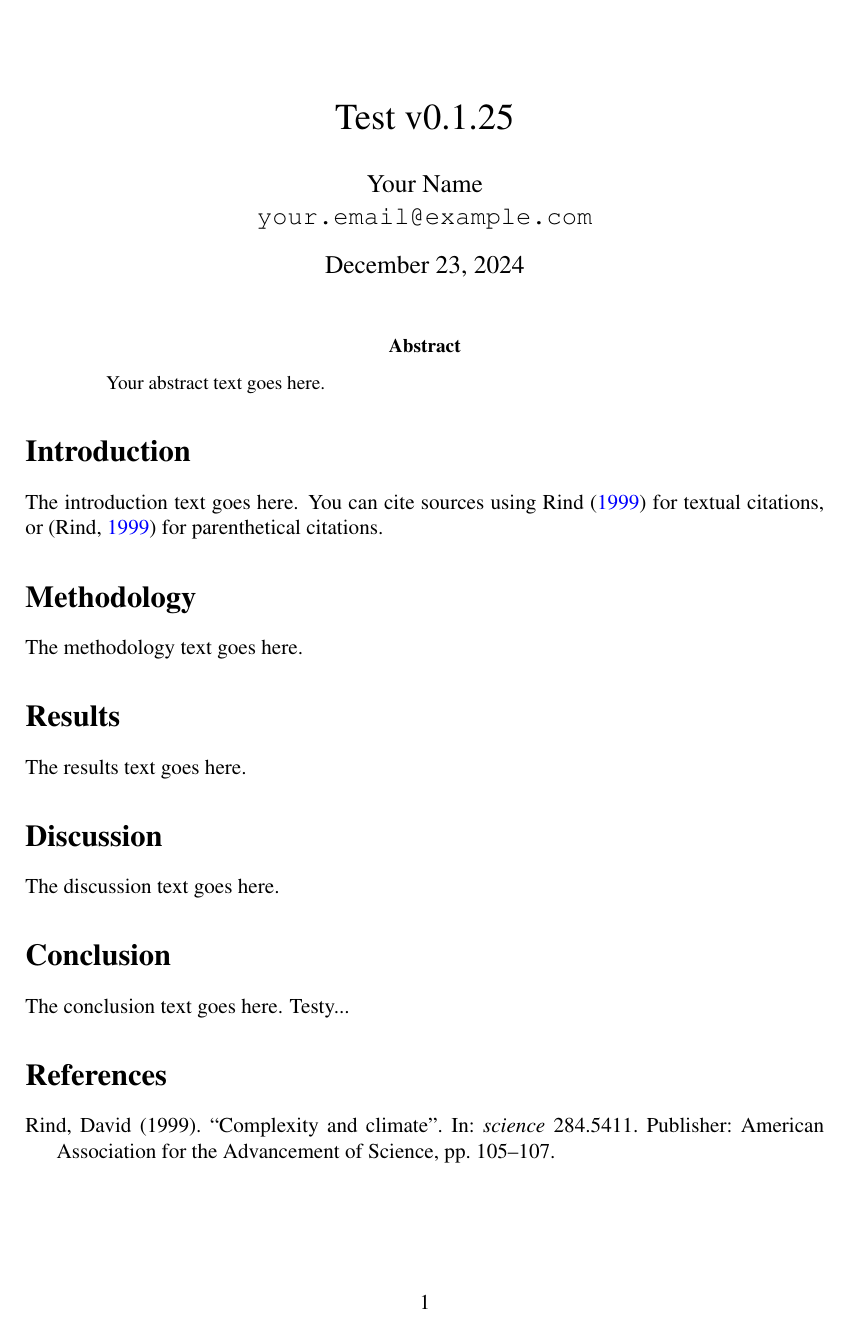
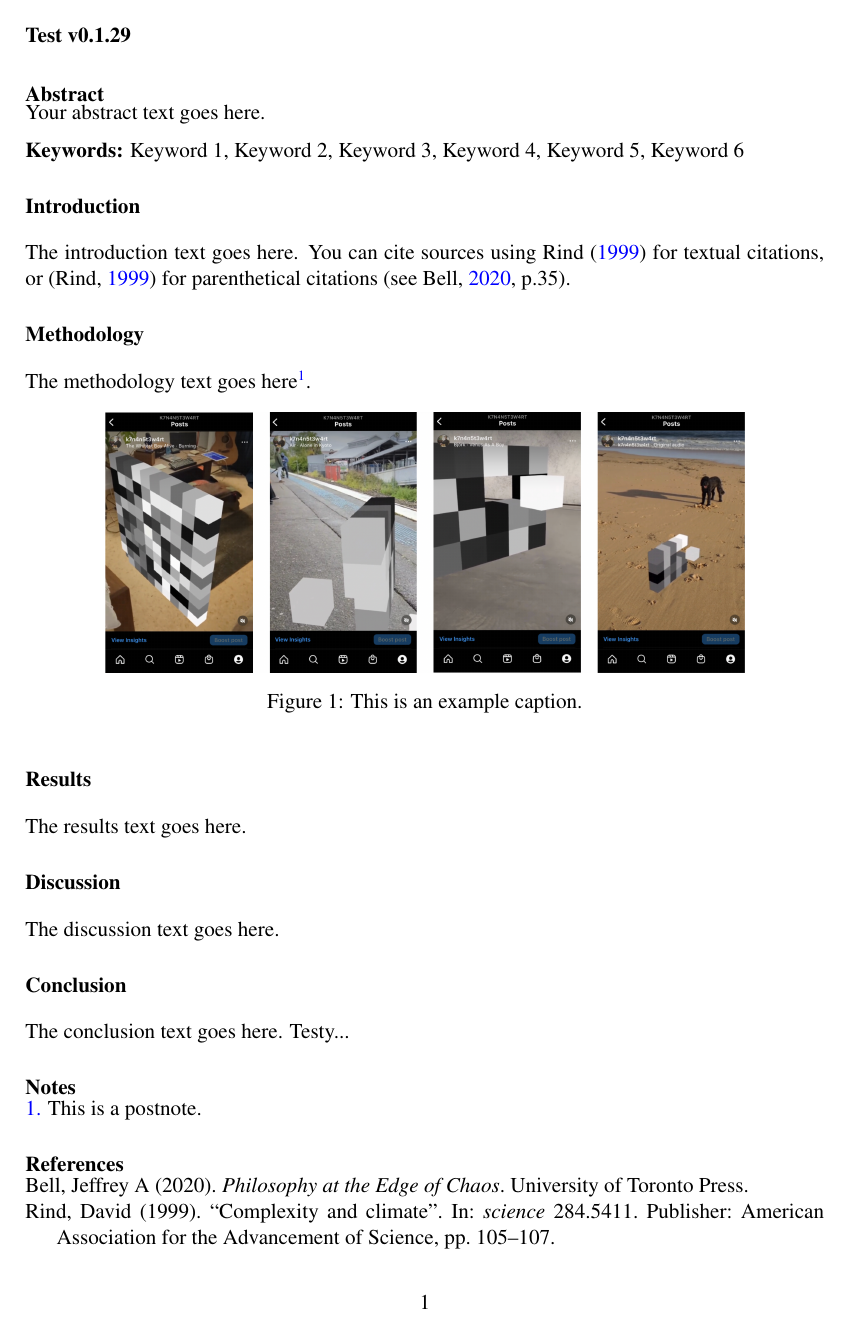
Before and after one commit to k7n4n5t3w4rt/TechnoeticArtsLaTeX, a LaTeX paper (index.tex): the whole page. Compiled offline with pdfLaTeX.

Commit message:
Basic layout with references.

```diff
--- a/index.tex
+++ b/index.tex
@@ -5,6 +5,31 @@
 \usepackage{csquotes}
 \usepackage{geometry}
 \geometry{a4paper, margin=1in}
+\usepackage{graphicx}  % Include the graphicx package to add figures
+\usepackage{caption}   % Enhanced caption handling
+\usepackage{postnotes}
+\postnotesetup{
+  format={\normalsize \raggedright},  % Set the endnotes text to 12pt and left-align
+  listenv=none,  % Disable the list environment to align notes to the left
+  heading=\mycustomheading  % Custom heading to eliminate space after
+}
+
+% Custom heading command to remove space after
+\newcommand{\mycustomheading}{
+  \section*{Notes}
+  \vspace{-\baselineskip} % Remove the space after the heading
+}
+
+% Title setup
+\usepackage{titlesec}
+
+% Aligning all section headings to the left
+\titleformat{\section}
+  {\normalfont\normalsize\bfseries}{\thesection}{1em}{}
+\titleformat{\subsection}
+  {\normalfont\normalsize\bfseries}{\thesubsection}{1em}{}
+\titleformat{\subsubsection}
+  {\normalfont\normalsize\bfseries}{\thesubsubsection}{1em}{}
 
 % Font selection
 \usepackage[T1]{fontenc}
@@ -16,10 +41,46 @@
 % BibLaTeX setup for Harvard style with full first names
 \usepackage[backend=biber, style=authoryear, maxcitenames=2, giveninits=false, natbib=true, uniquename=full]{biblatex}
 \addbibresource{references.bib} % Specify the bibliography file
+% Redefine the bibliography heading to remove space after
+\defbibheading{bibliography}[\bibname]{%
+  \section*{References}
+  \vspace{-\baselineskip}
+}
 
-\title{Test v0.1.25}
-\author{Your Name \\ \texttt{your.email@example.com}}
-\date{\today}
+% Redefine the abstract environment to adjust spacing
+\renewenvironment{abstract}
+  {\begin{flushleft}
+   \bfseries \abstractname\vspace{-1em} % Adjust the vertical space after the heading
+   \end{flushleft}
+   \list{}{%
+     \setlength{\leftmargin}{0mm}%
+     \setlength{\rightmargin}{\leftmargin}%
+   }%
+   \item\relax}
+  {\endlist}
+
+
+% Define command for keywords
+\newcommand{\keywords}[1]{%
+    \noindent\textbf{Keywords:} #1
+}
+
+%------------------------------------------------------------
+% Title setup
+%------------------------------------------------------------
+% Redefine \maketitle to align the title left and make it 12pt
+\makeatletter
+\renewcommand{\maketitle}{
+  \begin{flushleft} % Align left
+    \textbf{\@title} % Title in 12pt, bold
+    \vspace{1em} % Space after the title
+  \end{flushleft}
+}
+\makeatother
+\title{Test v0.1.29}
+% \author{Kynan Stewart Hughes\\ \texttt{kynan.s.hughes@student.uts.edu.au}}
+\date{}
+%------------------------------------------------------------
 
 \begin{document}
 
@@ -29,11 +90,24 @@
 Your abstract text goes here.
 \end{abstract}
 
+% Insert keywords
+\keywords{Keyword 1, Keyword 2, Keyword 3, Keyword 4, Keyword 5, Keyword 6}
+
 \section*{Introduction}
-The introduction text goes here. You can cite sources using \textcite{RindCmplxtyAndClmt1999} for textual citations, or \parencite{RindCmplxtyAndClmt1999} for parenthetical citations.
+The introduction text goes here. You can cite sources using \textcite{RindCmplxtyAndClmt1999} for textual citations, or \parencite{RindCmplxtyAndClmt1999} for parenthetical citations \parencite[see][p.35]{Bell_PhilosophyAtTheEdgeOfChaos_2006}.
 
 \section*{Methodology}
-The methodology text goes here.
+The methodology text goes here\postnote{
+    This is a postnote.
+}.
+
+% Adding a figure
+\begin{figure}[htb]
+    \centering
+    \includegraphics[width=0.8\textwidth]{figures/algorithms-1.png}  % Adjust the path and filename to your image
+    \caption{This is an example caption.}
+    \label{fig:exampleFigure}
+  \end{figure}
 
 \section*{Results}
 The results text goes here.
@@ -44,6 +118,10 @@ The discussion text goes here.
 \section*{Conclusion}
 The conclusion text goes here. Testy...
 
-\printbibliography
+% Printing endnotes
+\printpostnotes
+
+\printbibliography[heading=bibliography]
+
 
 \end{document}
```
Also changed, not shown: figures/algorithms-1.png (added), 4 other files.
